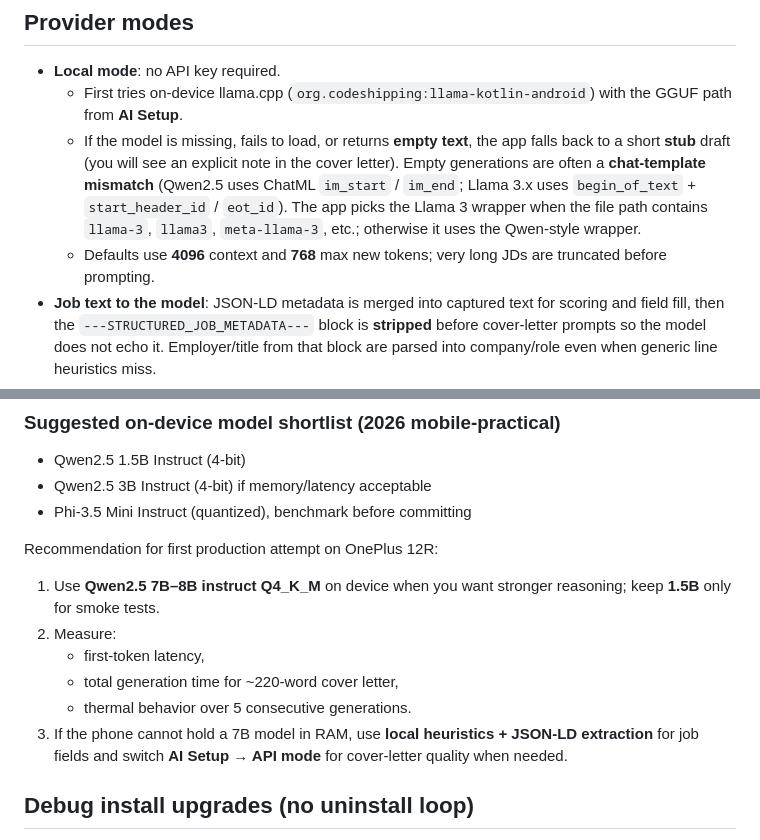
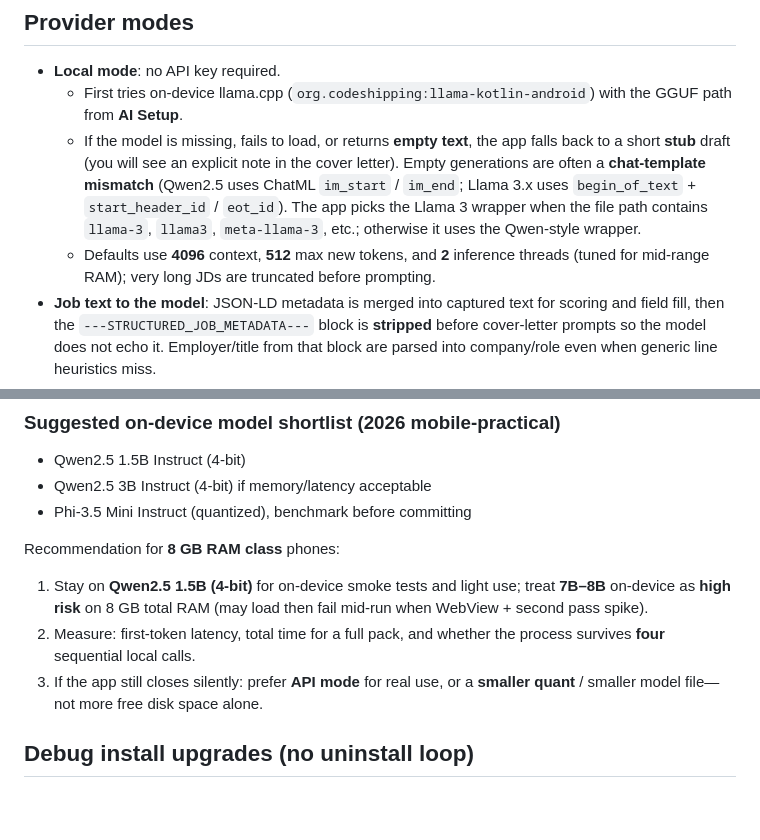
Before and after one commit to MiHiR1296/Job-search, a Markdown page: docs/mobile/ANDROID_APP_BUILD.md, 2 parts joined by grey strips. Rendered like a GitHub page; blank space fills up the shorter version.

```diff
--- a/docs/mobile/ANDROID_APP_BUILD.md
+++ b/docs/mobile/ANDROID_APP_BUILD.md
@@ -84,7 +113,7 @@ If you later add cloud APIs, keep them optional and off by default.
 - **Local mode**: no API key required.
   - First tries on-device llama.cpp (`org.codeshipping:llama-kotlin-android`) with the GGUF path from **AI Setup**.
   - If the model is missing, fails to load, or returns **empty text**, the app falls back to a short **stub** draft (you will see an explicit note in the cover letter). Empty generations are often a **chat-template mismatch** (Qwen2.5 uses ChatML `im_start` / `im_end`; Llama 3.x uses `begin_of_text` + `start_header_id` / `eot_id`). The app picks the Llama 3 wrapper when the file path contains `llama-3`, `llama3`, `meta-llama-3`, etc.; otherwise it uses the Qwen-style wrapper.
-  - Defaults use **4096** context and **768** max new tokens; very long JDs are truncated before prompting.
+  - Defaults use **4096** context, **512** max new tokens, and **2** inference threads (tuned for mid-range RAM); very long JDs are truncated before prompting.
 - **Job text to the model**: JSON-LD metadata is merged into captured text for scoring and field fill, then the `---STRUCTURED_JOB_METADATA---` block is **stripped** before cover-letter prompts so the model does not echo it. Employer/title from that block are parsed into company/role even when generic line heuristics miss.
 - **API key mode**: user provides:
   - API Base URL
@@ -120,14 +149,11 @@ Keep prompts concise and context trimmed to avoid latency spikes.
 - Qwen2.5 3B Instruct (4-bit) if memory/latency acceptable
 - Phi-3.5 Mini Instruct (quantized), benchmark before committing
 
-Recommendation for first production attempt on OnePlus 12R:
+Recommendation for **8 GB RAM class** phones:
 
-1. Use **Qwen2.5 7B–8B instruct Q4_K_M** on device when you want stronger reasoning; keep **1.5B** only for smoke tests.
-2. Measure:
-   - first-token latency,
-   - total generation time for ~220-word cover letter,
-   - thermal behavior over 5 consecutive generations.
-3. If the phone cannot hold a 7B model in RAM, use **local heuristics + JSON-LD extraction** for job fields and switch **AI Setup → API mode** for cover-letter quality when needed.
+1. Stay on **Qwen2.5 1.5B (4-bit)** for on-device smoke tests and light use; treat **7B–8B** on-device as **high risk** on 8 GB total RAM (may load then fail mid-run when WebView + second pass spike).
+2. Measure: first-token latency, total time for a full pack, and whether the process survives **four** sequential local calls.
+3. If the app still closes silently: prefer **API mode** for real use, or a **smaller quant** / smaller model file—not more free disk space alone.
 
 ## Debug install upgrades (no uninstall loop)
 
```
Also changed, not shown: other parts of docs/mobile/ANDROID_APP_BUILD.md (+30 -1 lines).
